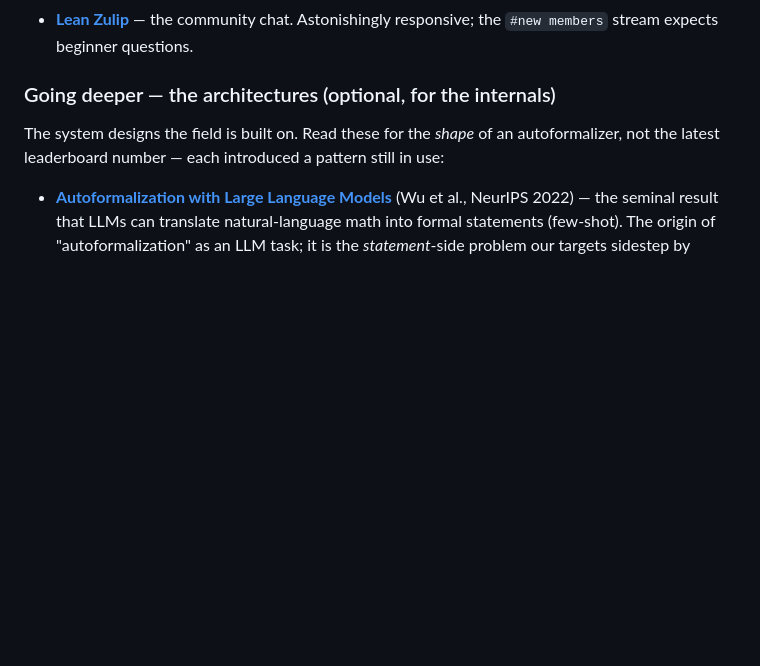
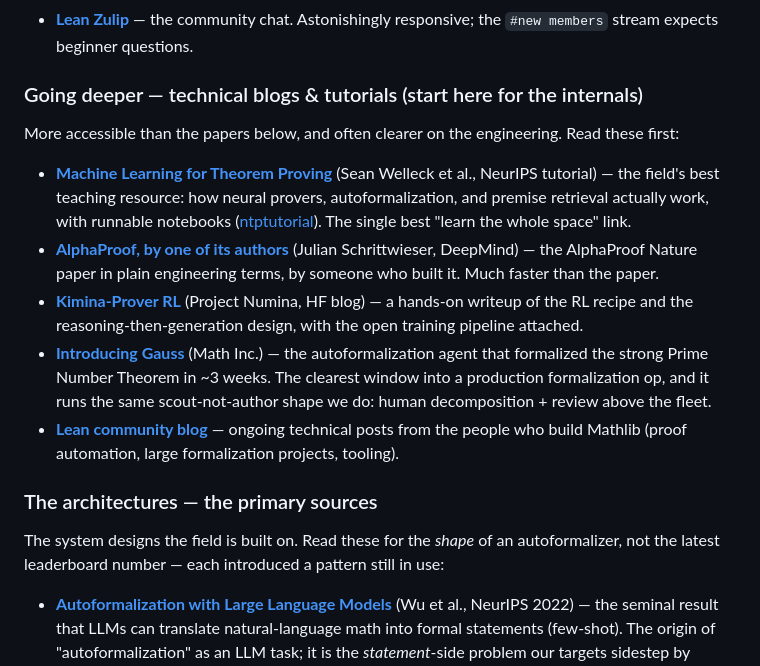
Before and after one commit to formal-applied-math/formal-foundry, a Markdown page: docs/overview.md, the part around the change. Drawn GitHub-style; blank space fills up the shorter version.

Commit message:
docs(overview): add technical blogs & tutorials, lead the deep section with them
not only papers: add welleck's ml-for-theorem-proving tutorial, schrittwieser's
alphaproof writeup, numina's kimina-prover-rl blog, math inc's gauss, and the
lean community blog. these lead the going-deeper region; the arxiv/nature papers
become the 'primary sources' behind them. all links verified live.

```diff
--- a/docs/overview.md
+++ b/docs/overview.md
@@ -247,7 +247,31 @@ reprove"). These are how:
 - **[Lean Zulip](https://leanprover.zulipchat.com/)** — the community chat.
   Astonishingly responsive; the `#new members` stream expects beginner questions.
 
-### Going deeper — the architectures (optional, for the internals)
+### Going deeper — technical blogs & tutorials (start here for the internals)
+
+More accessible than the papers below, and often clearer on the engineering.
+Read these first:
+
+- **[Machine Learning for Theorem Proving](https://machine-learning-for-theorem-proving.github.io/)**
+  (Sean Welleck et al., NeurIPS tutorial) — the field's best teaching resource:
+  how neural provers, autoformalization, and premise retrieval actually work, with
+  runnable notebooks ([ntptutorial](https://github.com/wellecks/ntptutorial)). The
+  single best "learn the whole space" link.
+- **[AlphaProof, by one of its authors](https://www.julian.ac/blog/2025/11/13/alphaproof-paper/)**
+  (Julian Schrittwieser, DeepMind) — the AlphaProof Nature paper in plain
+  engineering terms, by someone who built it. Much faster than the paper.
+- **[Kimina-Prover RL](https://huggingface.co/blog/AI-MO/kimina-prover-rl)**
+  (Project Numina, HF blog) — a hands-on writeup of the RL recipe and the
+  reasoning-then-generation design, with the open training pipeline attached.
+- **[Introducing Gauss](https://www.math.inc/gauss)** (Math Inc.) — the
+  autoformalization agent that formalized the strong Prime Number Theorem in ~3
+  weeks. The clearest window into a production formalization op, and it runs the
+  same scout-not-author shape we do: human decomposition + review above the fleet.
+- **[Lean community blog](https://leanprover-community.github.io/blog/)** — ongoing
+  technical posts from the people who build Mathlib (proof automation, large
+  formalization projects, tooling).
+
+### The architectures — the primary sources
 
 The system designs the field is built on. Read these for the *shape* of an
 autoformalizer, not the latest leaderboard number — each introduced a pattern
```
